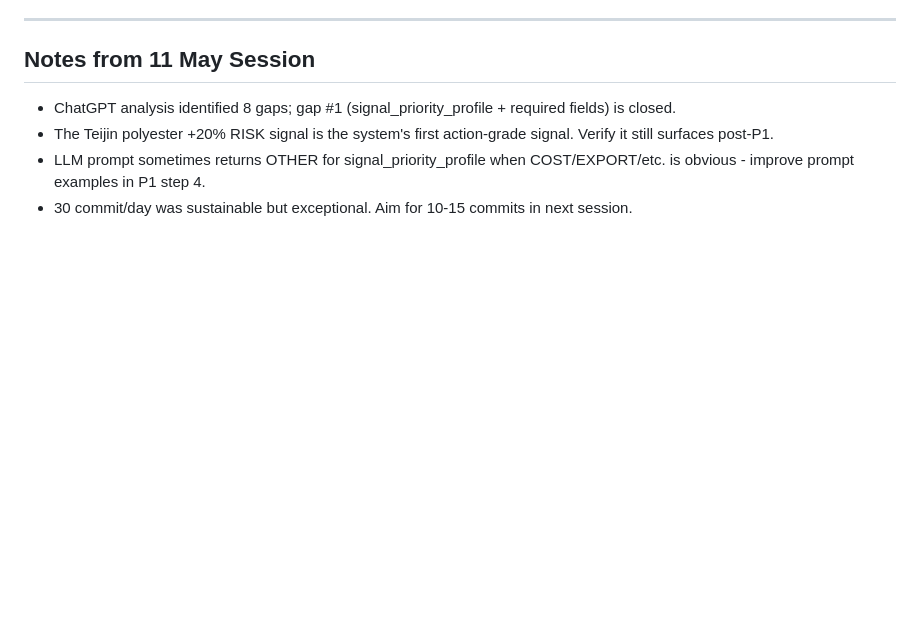
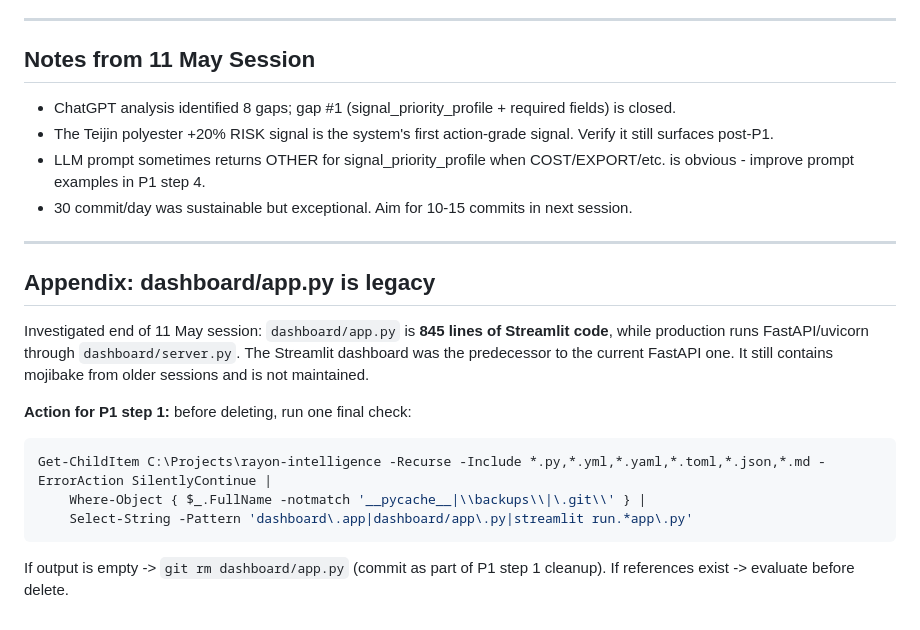
Before and after one commit to movet306/rayon-intelligence, a Markdown page: docs/P1_NEXT_SESSION_PREFLIGHT.md, the part around the change. Drawn GitHub-style; blank space fills up the shorter version.

Commit message:
Preflight appendix: dashboard/app.py legacy investigation note
Added at end of 11 May session: dashboard/app.py (845-line Streamlit) is the predecessor to current FastAPI server.py. Still has mojibake from older sessions, not maintained. Appendix gives a one-command final reference check before P1 step 1 deletion. If references are empty: git rm dashboard/app.py.

````diff
--- a/docs/P1_NEXT_SESSION_PREFLIGHT.md
+++ b/docs/P1_NEXT_SESSION_PREFLIGHT.md
@@ -226,3 +226,21 @@ After ALL above complete:
 - The Teijin polyester +20% RISK signal is the system's first action-grade signal. Verify it still surfaces post-P1.
 - LLM prompt sometimes returns OTHER for signal_priority_profile when COST/EXPORT/etc. is obvious - improve prompt examples in P1 step 4.
 - 30 commit/day was sustainable but exceptional. Aim for 10-15 commits in next session.
+
+
+---
+
+## Appendix: dashboard/app.py is legacy
+
+Investigated end of 11 May session: `dashboard/app.py` is **845 lines of Streamlit code**, while production runs FastAPI/uvicorn through `dashboard/server.py`. The Streamlit dashboard was the predecessor to the current FastAPI one. It still contains mojibake from older sessions and is not maintained.
+
+**Action for P1 step 1:** before deleting, run one final check:
+
+```powershell
+Get-ChildItem C:\Projects\rayon-intelligence -Recurse -Include *.py,*.yml,*.yaml,*.toml,*.json,*.md -ErrorAction SilentlyContinue |
+    Where-Object { $_.FullName -notmatch '__pycache__|\\backups\\|\.git\\' } |
+    Select-String -Pattern 'dashboard\.app|dashboard/app\.py|streamlit run.*app\.py'
+```
+
+If output is empty -> `git rm dashboard/app.py` (commit as part of P1 step 1 cleanup).
+If references exist -> evaluate before delete.
````
